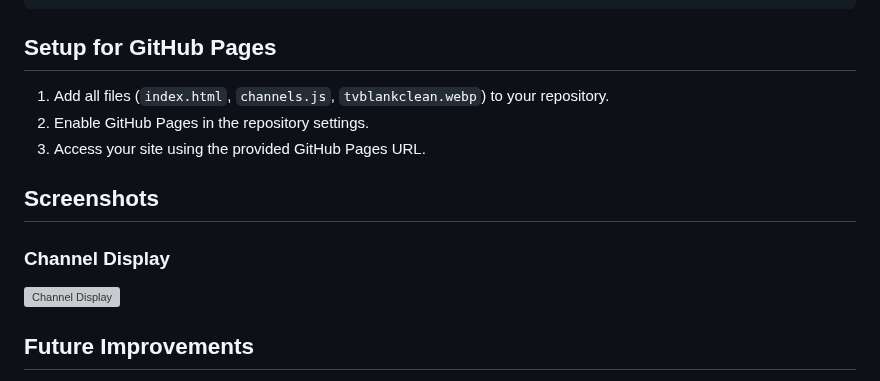
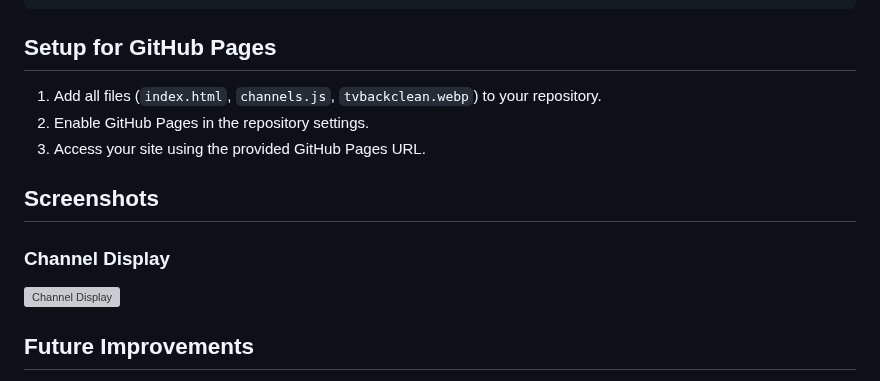
Before and after one commit to jennyo88/jennyo88.github.io, a Markdown page: README.md, the part around one of its changes. GitHub-like rendering; grey boxes are pictures that could not be loaded.

````diff
--- a/README.md
+++ b/README.md
@@ -57,7 +57,7 @@ const channels = [
 ```
 
 ## Setup for GitHub Pages
-1. Add all files (`index.html`, `channels.js`, `tvblankclean.webp`) to your repository.
+1. Add all files (`index.html`, `channels.js`, `tvbackclean.webp`) to your repository.
 2. Enable GitHub Pages in the repository settings.
 3. Access your site using the provided GitHub Pages URL.
 
````
Also changed, not shown: other parts of README.md (+1 -1 lines).
